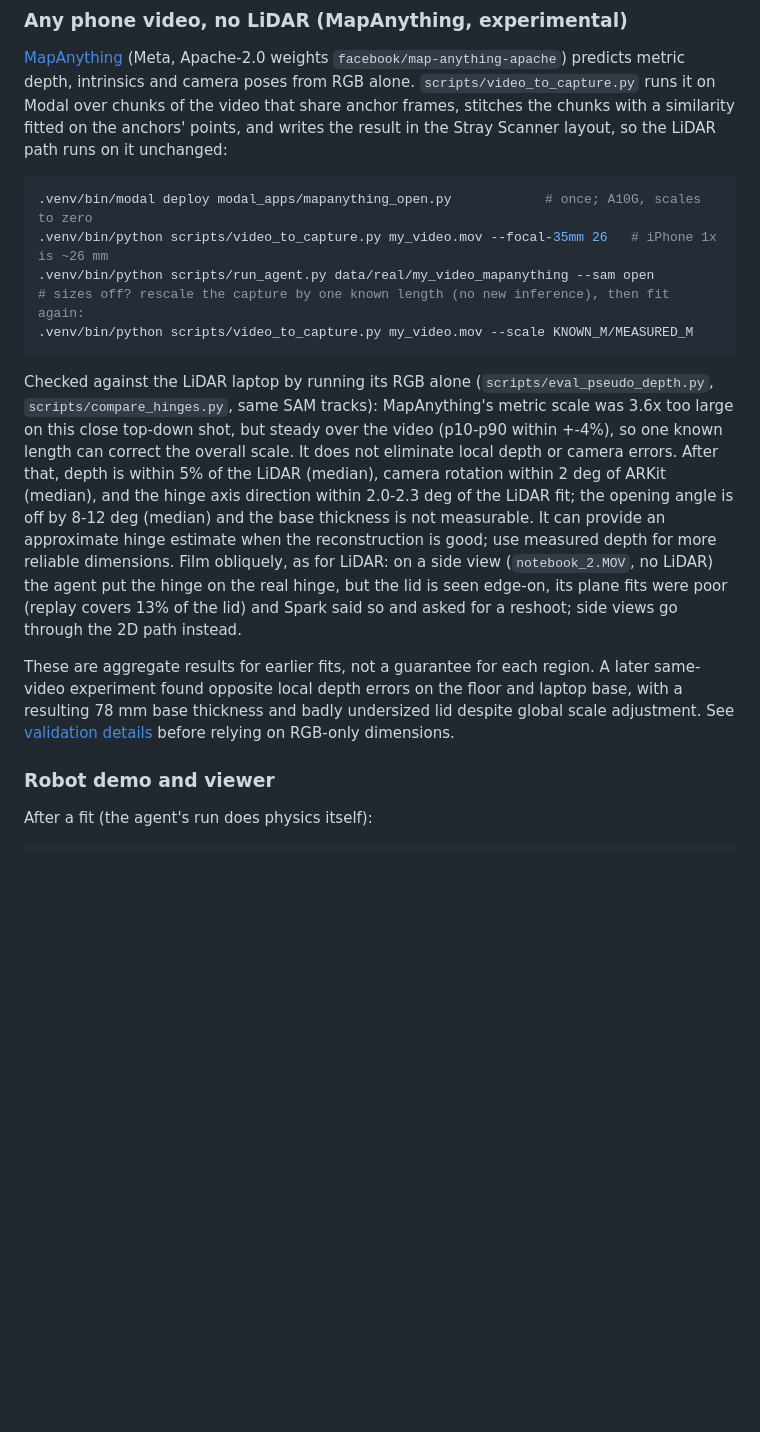
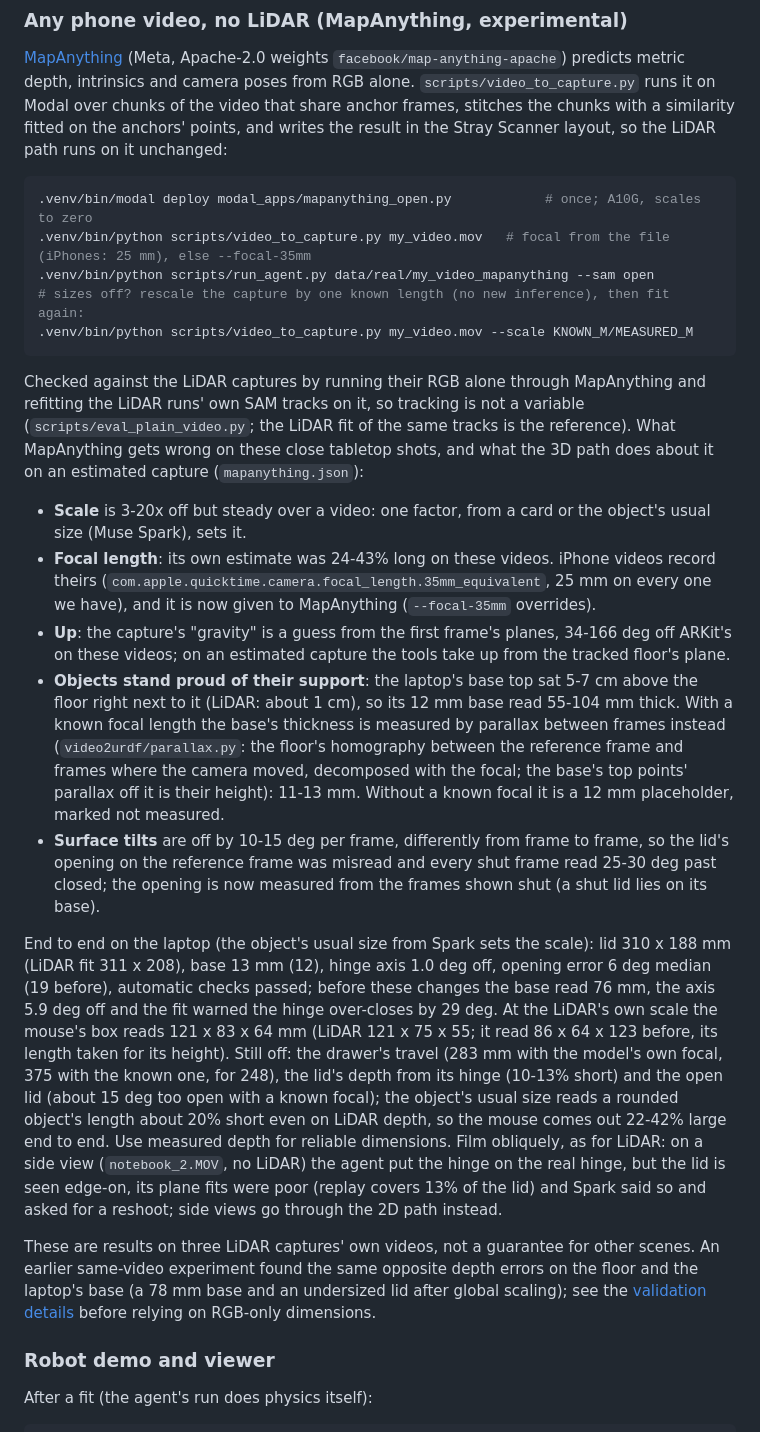
Before and after one commit to SungHyunC/video2urdf, a Markdown page: docs/DETAILS.md, the part around the change. Rendered like a GitHub page; blank space fills up the shorter version.

Commit message:
DETAILS: what MapAnything gets wrong on the plain-video path and what the fit now does about it
Measured on three LiDAR captures' own videos with the LiDAR runs' tracks refitted
(scripts/eval_plain_video.py): focal from the file, up from the floor's plane, base thickness by
parallax, opening from the shut frames; the laptop end to end, the mouse at the LiDAR's scale,
and what is still off (drawer travel, lid depth, open-lid angle, the object-size scale on
rounded objects).

Co-Authored-By: Claude Opus 5.5 <noreply@anthropic.com>

````diff
--- a/docs/DETAILS.md
+++ b/docs/DETAILS.md
@@ -113,29 +113,52 @@ the result in the Stray Scanner layout, so the LiDAR path runs on it unchanged:
 
 ```bash
 .venv/bin/modal deploy modal_apps/mapanything_open.py            # once; A10G, scales to zero
-.venv/bin/python scripts/video_to_capture.py my_video.mov --focal-35mm 26   # iPhone 1x is ~26 mm
+.venv/bin/python scripts/video_to_capture.py my_video.mov   # focal from the file (iPhones: 25 mm), else --focal-35mm
 .venv/bin/python scripts/run_agent.py data/real/my_video_mapanything --sam open
 # sizes off? rescale the capture by one known length (no new inference), then fit again:
 .venv/bin/python scripts/video_to_capture.py my_video.mov --scale KNOWN_M/MEASURED_M
 ```
 
-Checked against the LiDAR laptop by running its RGB alone (`scripts/eval_pseudo_depth.py`,
-`scripts/compare_hinges.py`, same SAM tracks): MapAnything's metric scale was 3.6x too large on
-this close top-down shot, but steady over the video (p10-p90 within +-4%), so one known length
-can correct the overall scale. It does not eliminate local depth or camera errors. After that,
-depth is within 5% of the LiDAR (median), camera rotation within 2 deg of
-ARKit (median), and the hinge axis direction within 2.0-2.3 deg of the LiDAR fit; the opening
-angle is off by 8-12 deg (median) and the base thickness is not measurable. It can provide an
-approximate hinge estimate when the reconstruction is good; use measured depth for more reliable
+Checked against the LiDAR captures by running their RGB alone through MapAnything and refitting
+the LiDAR runs' own SAM tracks on it, so tracking is not a variable (`scripts/eval_plain_video.py`;
+the LiDAR fit of the same tracks is the reference). What MapAnything gets wrong on these close
+tabletop shots, and what the 3D path does about it on an estimated capture (`mapanything.json`):
+
+- **Scale** is 3-20x off but steady over a video: one factor, from a card or the object's usual
+  size (Muse Spark), sets it.
+- **Focal length**: its own estimate was 24-43% long on these videos. iPhone videos record theirs
+  (`com.apple.quicktime.camera.focal_length.35mm_equivalent`, 25 mm on every one we have), and it
+  is now given to MapAnything (`--focal-35mm` overrides).
+- **Up**: the capture's "gravity" is a guess from the first frame's planes, 34-166 deg off ARKit's
+  on these videos; on an estimated capture the tools take up from the tracked floor's plane.
+- **Objects stand proud of their support**: the laptop's base top sat 5-7 cm above the floor right
+  next to it (LiDAR: about 1 cm), so its 12 mm base read 55-104 mm thick. With a known focal length
+  the base's thickness is measured by parallax between frames instead (`video2urdf/parallax.py`:
+  the floor's homography between the reference frame and frames where the camera moved, decomposed
+  with the focal; the base's top points' parallax off it is their height): 11-13 mm. Without a
+  known focal it is a 12 mm placeholder, marked not measured.
+- **Surface tilts** are off by 10-15 deg per frame, differently from frame to frame, so the lid's
+  opening on the reference frame was misread and every shut frame read 25-30 deg past closed; the
+  opening is now measured from the frames shown shut (a shut lid lies on its base).
+
+End to end on the laptop (the object's usual size from Spark sets the scale): lid 310 x 188 mm
+(LiDAR fit 311 x 208), base 13 mm (12), hinge axis 1.0 deg off, opening error 6 deg median (19
+before), automatic checks passed; before these changes the base read 76 mm, the axis 5.9 deg off
+and the fit warned the hinge over-closes by 29 deg. At the LiDAR's own scale the mouse's box reads
+121 x 83 x 64 mm (LiDAR 121 x 75 x 55; it read 86 x 64 x 123 before, its length taken for its
+height). Still off: the drawer's travel (283 mm with the model's own focal, 375 with the known one,
+for 248), the lid's depth from its hinge (10-13% short) and the open lid (about 15 deg too open
+with a known focal); the object's usual size reads a rounded object's length about 20% short even
+on LiDAR depth, so the mouse comes out 22-42% large end to end. Use measured depth for reliable
 dimensions. Film obliquely, as for LiDAR: on a
 side view (`notebook_2.MOV`, no LiDAR) the agent put the hinge on the real hinge, but the lid is
 seen edge-on, its plane fits were poor (replay covers 13% of the lid) and Spark said so and
 asked for a reshoot; side views go through the 2D path instead.
 
-These are aggregate results for earlier fits, not a guarantee for each region. A later
-same-video experiment found opposite local depth errors on the floor and laptop base, with
-a resulting 78 mm base thickness and badly undersized lid despite global scale adjustment.
-See [validation details](appearance_validation.md) before relying on RGB-only dimensions.
+These are results on three LiDAR captures' own videos, not a guarantee for other scenes. An
+earlier same-video experiment found the same opposite depth errors on the floor and the laptop's
+base (a 78 mm base and an undersized lid after global scaling); see the
+[validation details](appearance_validation.md) before relying on RGB-only dimensions.
 
 ### Robot demo and viewer
 
````
